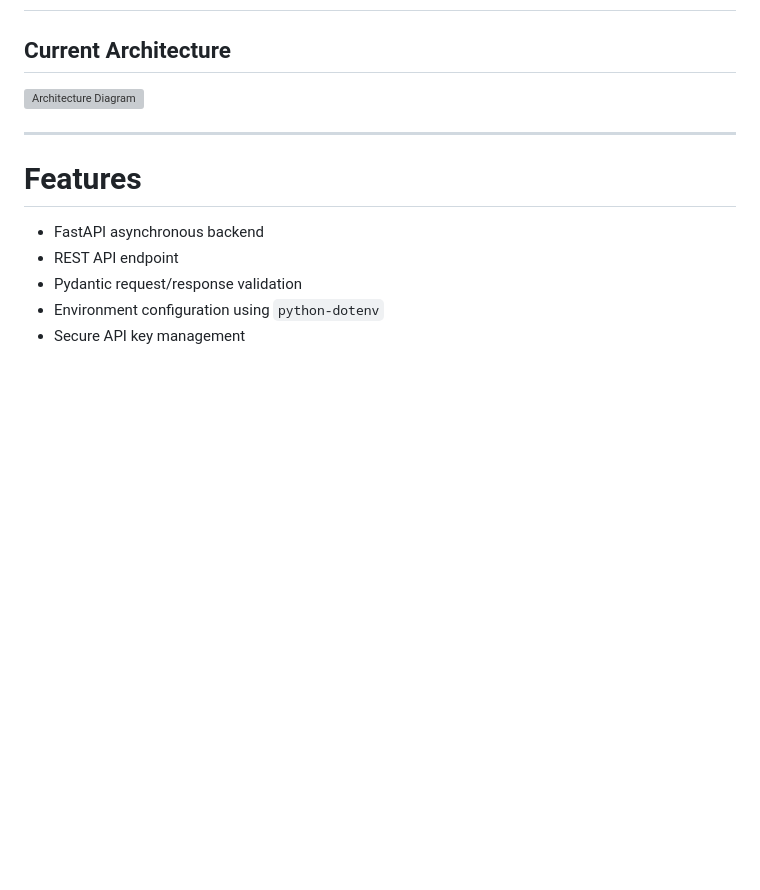
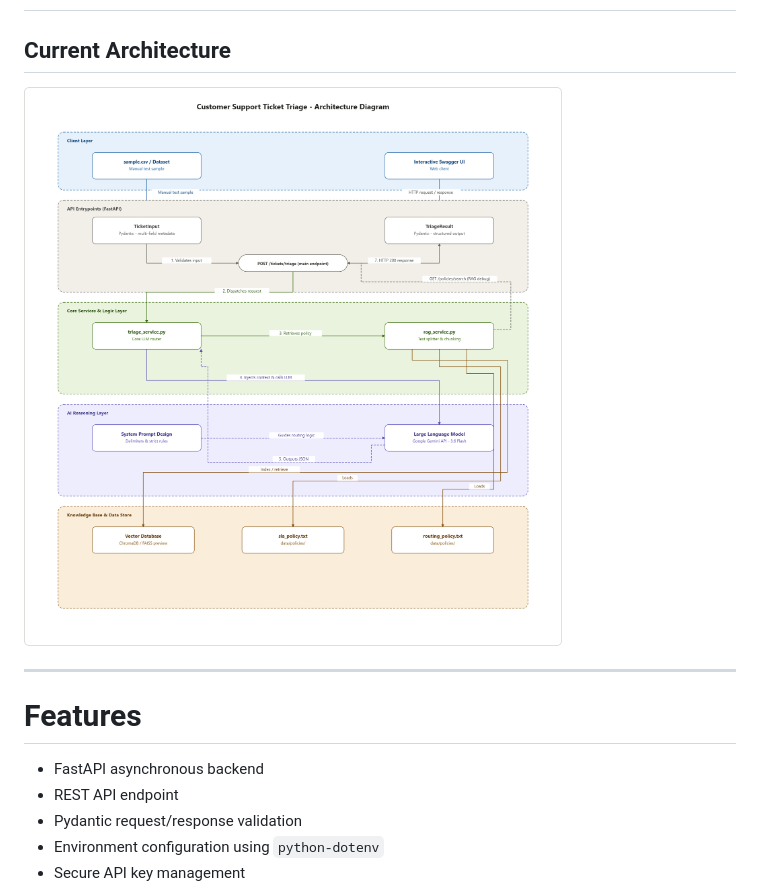
Before and after one commit to 1pondpy/Customer-Support-Ticket-Triage, a Markdown page: README.md, the part around the change. GitHub-like rendering; blank space fills up the shorter version; grey boxes are pictures that could not be loaded.

```diff
--- a/README.md
+++ b/README.md
@@ -43,7 +43,7 @@ Current implementation includes:
 
 ## Current Architecture
 
-![Architecture Diagram](docs/architecture_diagram.png)
+![Architecture Diagram](docs/architecture-diagram.png)
 
 ---
 
```
